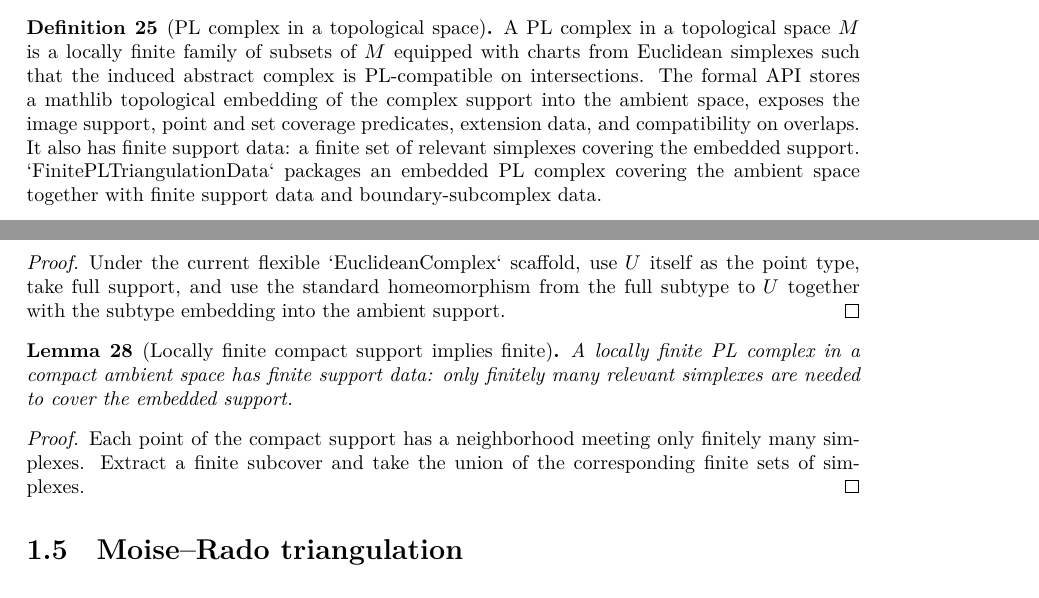
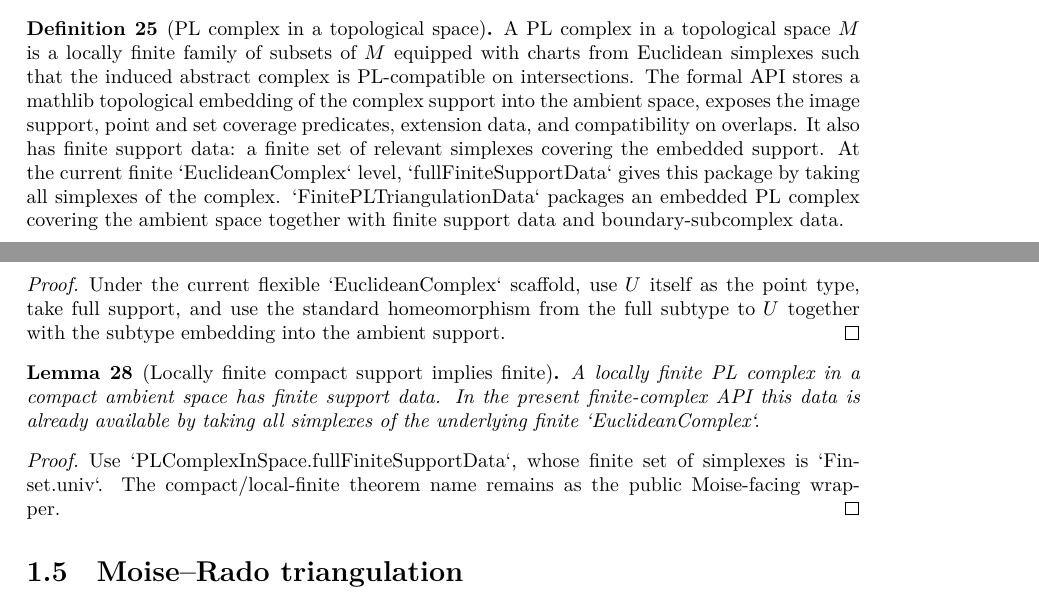
Before and after one commit to mccorvie/classification-of-surfaces, a LaTeX thesis (blueprint/src/print.tex, which reads blueprint/src/content.tex): two parts of pages 5 and 6 of 17, joined at a grey line, cut so that both start at the same text. Compiled offline with XeLaTeX.

Commit message:
Name full finite support data

```diff
--- a/blueprint/src/content.tex
+++ b/blueprint/src/content.tex
@@ -396,7 +396,7 @@ global compatibility data.
 
 \begin{definition}[PL complex in a topological space]
 \label{moise:def:pl_complex_in_space}
-\lean{LeanEval.Topology.ClassificationOfSurfaces.PLComplexInSpace, LeanEval.Topology.ClassificationOfSurfaces.PLComplexInSpace.FiniteSupportData, LeanEval.Topology.ClassificationOfSurfaces.PLComplexInSpace.fullBoundarySubcomplexData, LeanEval.Topology.ClassificationOfSurfaces.FinitePLTriangulationData}
+\lean{LeanEval.Topology.ClassificationOfSurfaces.PLComplexInSpace, LeanEval.Topology.ClassificationOfSurfaces.PLComplexInSpace.FiniteSupportData, LeanEval.Topology.ClassificationOfSurfaces.PLComplexInSpace.fullFiniteSupportData, LeanEval.Topology.ClassificationOfSurfaces.PLComplexInSpace.fullFiniteSupportData_simplexes, LeanEval.Topology.ClassificationOfSurfaces.PLComplexInSpace.mem_fullFiniteSupportData_simplexes, LeanEval.Topology.ClassificationOfSurfaces.PLComplexInSpace.fullBoundarySubcomplexData, LeanEval.Topology.ClassificationOfSurfaces.FinitePLTriangulationData}
 \leanok
 
 \uses{moise:def:euclidean_complex,moise:def:pl_map_homeomorphism}
@@ -406,7 +406,9 @@ complex is PL-compatible on intersections.  The formal API stores a mathlib
 topological embedding of the complex support into the ambient space, exposes the
 image support, point and set coverage predicates, extension data, and
 compatibility on overlaps.  It also has finite support data: a finite set of
-relevant simplexes covering the embedded support.  `FinitePLTriangulationData`
+relevant simplexes covering the embedded support.  At the current finite
+`EuclideanComplex` level, `fullFiniteSupportData` gives this package by taking
+all simplexes of the complex.  `FinitePLTriangulationData`
 packages an embedded PL complex covering the ambient space together with finite
 support data and boundary-subcomplex data.
 \end{definition}
@@ -446,20 +448,21 @@ subtype to $U$ together with the subtype embedding into the ambient support.
 
 \begin{lemma}[Locally finite compact support implies finite]
 \label{moise:lem:compact_locally_finite_complex_finite}
-\lean{LeanEval.Topology.ClassificationOfSurfaces.locallyFiniteComplex_finite_of_compact_support}
+\lean{LeanEval.Topology.ClassificationOfSurfaces.PLComplexInSpace.fullFiniteSupportData, LeanEval.Topology.ClassificationOfSurfaces.locallyFiniteComplex_finite_of_compact_support}
 \leanok
 
 \uses{moise:def:pl_complex_in_space}
-A locally finite PL complex in a compact ambient space has finite support data:
-only finitely many relevant simplexes are needed to cover the embedded support.
-\end{lemma}
-
-\begin{proof}
-\leanok
-
-Each point of the compact support has a neighborhood meeting only finitely many
-simplexes.  Extract a finite subcover and take the union of the corresponding
-finite sets of simplexes.
+A locally finite PL complex in a compact ambient space has finite support data.
+In the present finite-complex API this data is already available by taking all
+simplexes of the underlying finite `EuclideanComplex`.
+\end{lemma}
+
+\begin{proof}
+\leanok
+
+Use `PLComplexInSpace.fullFiniteSupportData`, whose finite set of simplexes is
+`Finset.univ`.  The compact/local-finite theorem name remains as the public
+Moise-facing wrapper.
 \end{proof}
 
 \section{Moise--Rado triangulation}
```
Also changed, not shown: codex_strategy_moise_pl.md (+4 -0 lines), 1 other file.
